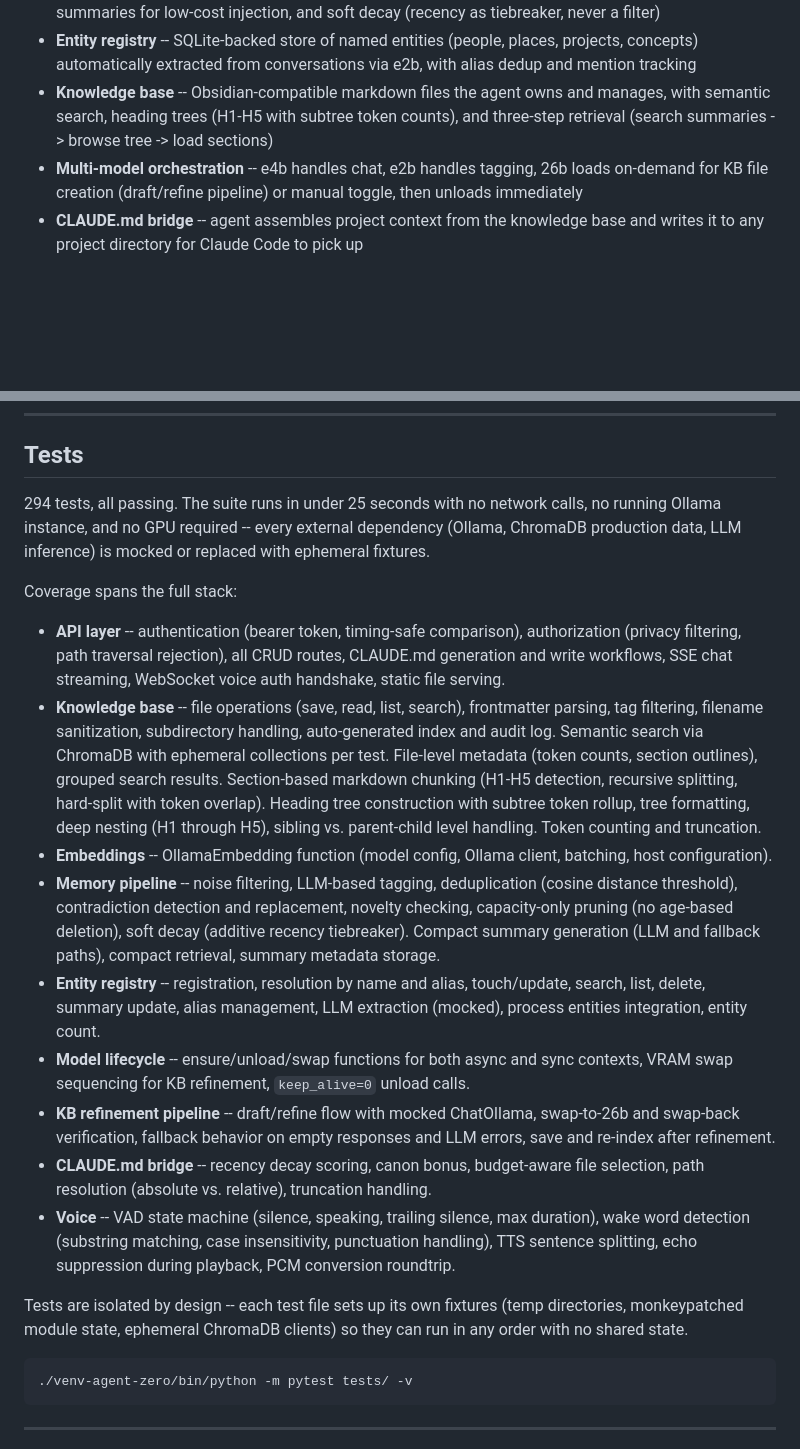
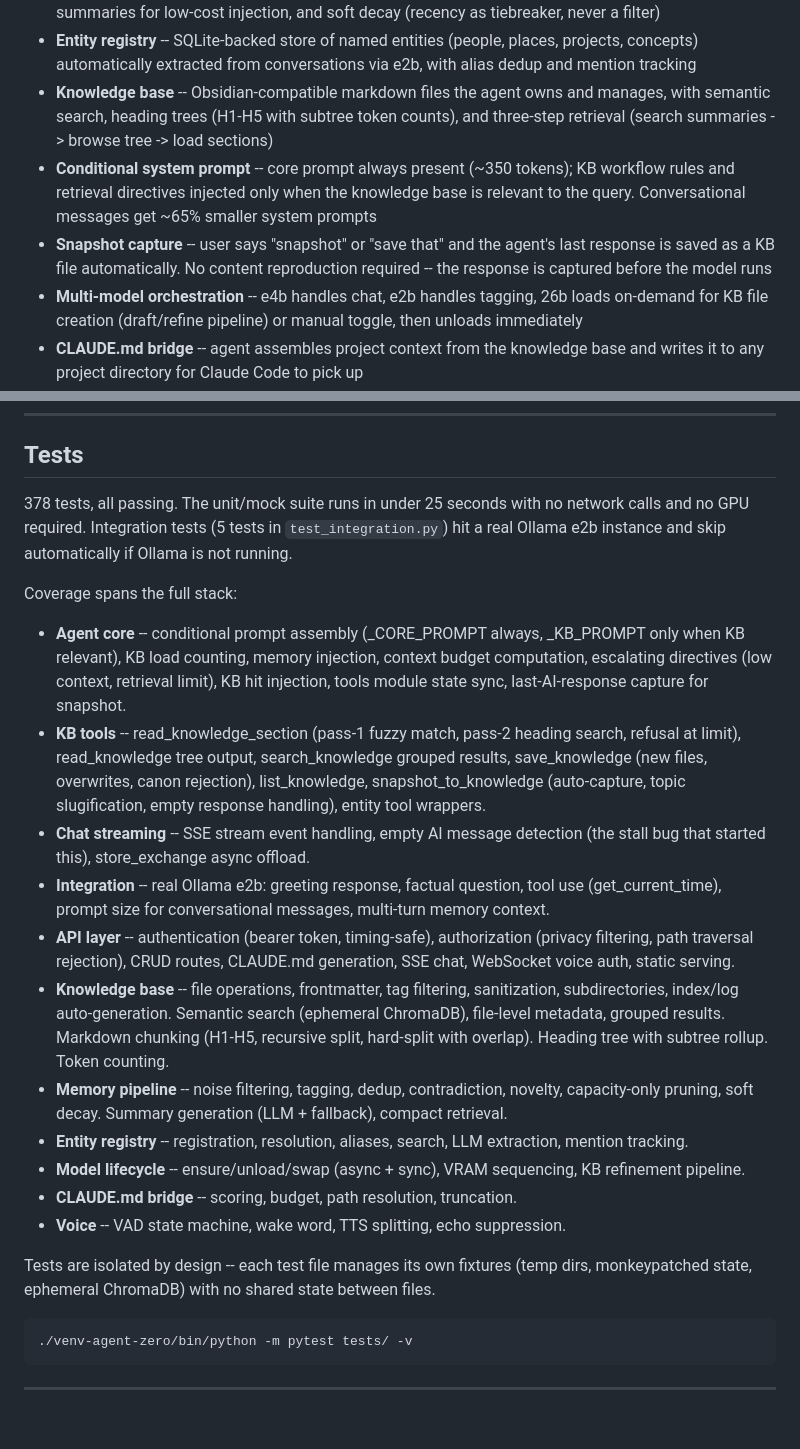
Before and after one commit to thefilesareinthecomputer/agent-zero, a Markdown page: README.md, 2 parts joined by grey strips. Drawn GitHub-style; blank space fills up the shorter version.

````diff
--- a/README.md
+++ b/README.md
@@ -29,6 +30,8 @@ Designed to run alongside Claude Code: Agent Zero maintains project context in `
 - **Long-term memory** -- every conversation is embedded in ChromaDB (nomic-embed-text, 8192 token context) with smart deduplication, contradiction detection, LLM-based novelty filtering, compact summaries for low-cost injection, and soft decay (recency as tiebreaker, never a filter)
 - **Entity registry** -- SQLite-backed store of named entities (people, places, projects, concepts) automatically extracted from conversations via e2b, with alias dedup and mention tracking
 - **Knowledge base** -- Obsidian-compatible markdown files the agent owns and manages, with semantic search, heading trees (H1-H5 with subtree token counts), and three-step retrieval (search summaries -> browse tree -> load sections)
+- **Conditional system prompt** -- core prompt always present (~350 tokens); KB workflow rules and retrieval directives injected only when the knowledge base is relevant to the query. Conversational messages get ~65% smaller system prompts
+- **Snapshot capture** -- user says "snapshot" or "save that" and the agent's last response is saved as a KB file automatically. No content reproduction required -- the response is captured before the model runs
 - **Multi-model orchestration** -- e4b handles chat, e2b handles tagging, 26b loads on-demand for KB file creation (draft/refine pipeline) or manual toggle, then unloads immediately
 - **CLAUDE.md bridge** -- agent assembles project context from the knowledge base and writes it to any project directory for Claude Code to pick up
 - **REST API** -- localhost-only, bearer token auth, full CRUD on the knowledge base
@@ -480,21 +496,23 @@ Set `ws.binaryType = 'arraybuffer'` before TTS audio arrives (already set in `ap
 
 ## Tests
 
-294 tests, all passing. The suite runs in under 25 seconds with no network calls, no running Ollama instance, and no GPU required -- every external dependency (Ollama, ChromaDB production data, LLM inference) is mocked or replaced with ephemeral fixtures.
+378 tests, all passing. The unit/mock suite runs in under 25 seconds with no network calls and no GPU required. Integration tests (5 tests in `test_integration.py`) hit a real Ollama e2b instance and skip automatically if Ollama is not running.
 
 Coverage spans the full stack:
 
-- **API layer** -- authentication (bearer token, timing-safe comparison), authorization (privacy filtering, path traversal rejection), all CRUD routes, CLAUDE.md generation and write workflows, SSE chat streaming, WebSocket voice auth handshake, static file serving.
-- **Knowledge base** -- file operations (save, read, list, search), frontmatter parsing, tag filtering, filename sanitization, subdirectory handling, auto-generated index and audit log. Semantic search via ChromaDB with ephemeral collections per test. File-level metadata (token counts, section outlines), grouped search results. Section-based markdown chunking (H1-H5 detection, recursive splitting, hard-split with token overlap). Heading tree construction with subtree token rollup, tree formatting, deep nesting (H1 through H5), sibling vs. parent-child level handling. Token counting and truncation.
-- **Embeddings** -- OllamaEmbedding function (model config, Ollama client, batching, host configuration).
-- **Memory pipeline** -- noise filtering, LLM-based tagging, deduplication (cosine distance threshold), contradiction detection and replacement, novelty checking, capacity-only pruning (no age-based deletion), soft decay (additive recency tiebreaker). Compact summary generation (LLM and fallback paths), compact retrieval, summary metadata storage.
-- **Entity registry** -- registration, resolution by name and alias, touch/update, search, list, delete, summary update, alias management, LLM extraction (mocked), process entities integration, entity count.
-- **Model lifecycle** -- ensure/unload/swap functions for both async and sync contexts, VRAM swap sequencing for KB refinement, `keep_alive=0` unload calls.
-- **KB refinement pipeline** -- draft/refine flow with mocked ChatOllama, swap-to-26b and swap-back verification, fallback behavior on empty responses and LLM errors, save and re-index after refinement.
-- **CLAUDE.md bridge** -- recency decay scoring, canon bonus, budget-aware file selection, path resolution (absolute vs. relative), truncation handling.
-- **Voice** -- VAD state machine (silence, speaking, trailing silence, max duration), wake word detection (substring matching, case insensitivity, punctuation handling), TTS sentence splitting, echo suppression during playback, PCM conversion roundtrip.
+- **Agent core** -- conditional prompt assembly (_CORE_PROMPT always, _KB_PROMPT only when KB relevant), KB load counting, memory injection, context budget computation, escalating directives (low context, retrieval limit), KB hit injection, tools module state sync, last-AI-response capture for snapshot.
+- **KB tools** -- read_knowledge_section (pass-1 fuzzy match, pass-2 heading search, refusal at limit), read_knowledge tree output, search_knowledge grouped results, save_knowledge (new files, overwrites, canon rejection), list_knowledge, snapshot_to_knowledge (auto-capture, topic slugification, empty response handling), entity tool wrappers.
+- **Chat streaming** -- SSE stream event handling, empty AI message detection (the stall bug that started this), store_exchange async offload.
+- **Integration** -- real Ollama e2b: greeting response, factual question, tool use (get_current_time), prompt size for conversational messages, multi-turn memory context.
+- **API layer** -- authentication (bearer token, timing-safe), authorization (privacy filtering, path traversal rejection), CRUD routes, CLAUDE.md generation, SSE chat, WebSocket voice auth, static serving.
+- **Knowledge base** -- file operations, frontmatter, tag filtering, sanitization, subdirectories, index/log auto-generation. Semantic search (ephemeral ChromaDB), file-level metadata, grouped results. Markdown chunking (H1-H5, recursive split, hard-split with overlap). Heading tree with subtree rollup. Token counting.
+- **Memory pipeline** -- noise filtering, tagging, dedup, contradiction, novelty, capacity-only pruning, soft decay. Summary generation (LLM + fallback), compact retrieval.
+- **Entity registry** -- registration, resolution, aliases, search, LLM extraction, mention tracking.
+- **Model lifecycle** -- ensure/unload/swap (async + sync), VRAM sequencing, KB refinement pipeline.
+- **CLAUDE.md bridge** -- scoring, budget, path resolution, truncation.
+- **Voice** -- VAD state machine, wake word, TTS splitting, echo suppression.
 
-Tests are isolated by design -- each test file sets up its own fixtures (temp directories, monkeypatched module state, ephemeral ChromaDB clients) so they can run in any order with no shared state.
+Tests are isolated by design -- each test file manages its own fixtures (temp dirs, monkeypatched state, ephemeral ChromaDB) with no shared state between files.
 
 ```bash
 ./venv-agent-zero/bin/python -m pytest tests/ -v
````
Also changed, not shown: other parts of README.md (+19 -5 lines), static_assets/Screenshot 2026-04-08 at 2.25.51 AM.png (deleted), static_assets/agent-zero-screenshot-1926492.png (added), static_assets/agent-zero-screenshot-238965298.png (added), static_assets/agent-zero-screenshot.png.
